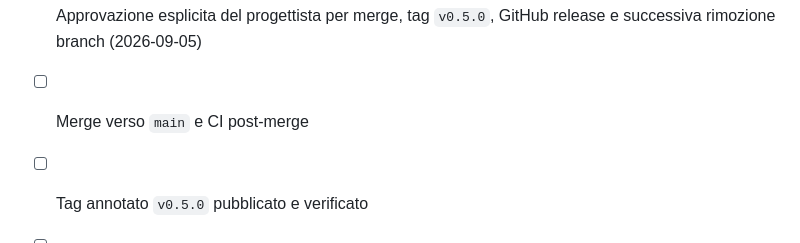
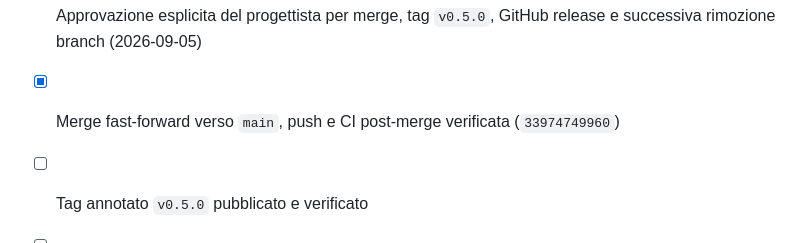
Before and after one commit to gloutchov/MyBenchmark, a Markdown page: PLAN.md, the part around one of its changes. Drawn GitHub-style.

Commit message:
docs: record milestone 5 merge

```diff
--- a/PLAN.md
+++ b/PLAN.md
@@ -242,7 +242,7 @@ Versione corrente / Current version: **0.5.0**
 - [x] PR #3 aperta e merge state pulito prima delle correzioni finali
 - [x] Correzioni finali pubblicate (`2ee76c1`) e CI multipiattaforma verdi su push `33974265316` e PR `33974267305`
 - [x] Approvazione esplicita del progettista per merge, tag `v0.5.0`, GitHub release e successiva rimozione branch (2026-09-05)
-- [ ] Merge verso `main` e CI post-merge
+- [x] Merge fast-forward verso `main`, push e CI post-merge verificata (`33974749960`)
 - [ ] Tag annotato `v0.5.0` pubblicato e verificato
 - [ ] GitHub release stabile `v0.5.0` pubblicata e verificata
 - [ ] Branch milestone locale e remoto eliminato dopo le verifiche di chiusura
```
Also changed, not shown: other parts of PLAN.md (+1 -1 lines).
